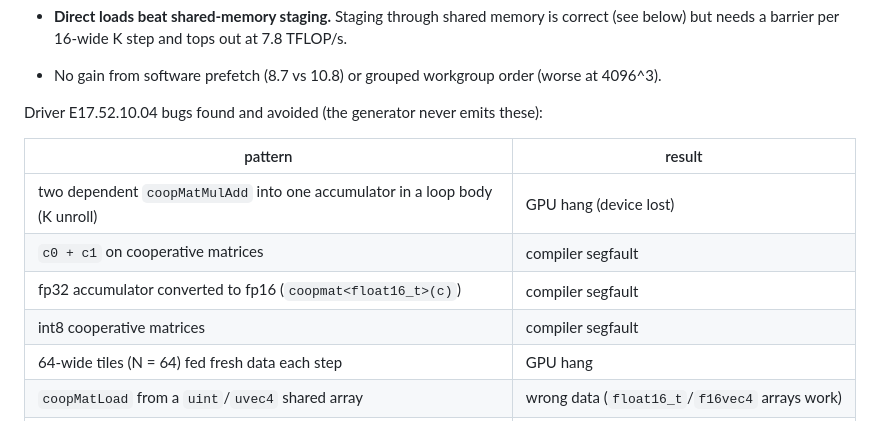
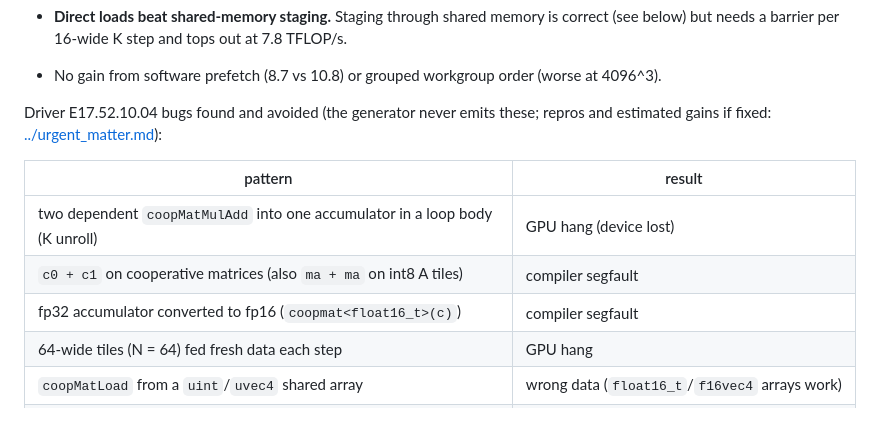
Before and after one commit to adityaGoCT/mojo-adreno, a Markdown page: ablas/README.md, the part around the change. GitHub-like rendering.

```diff
--- a/ablas/README.md
+++ b/ablas/README.md
@@ -69,14 +69,14 @@ Start of phase 1: 4.25 TFLOP/s at 2048^3 (Mojo `matmul_coopmat_smem_f16`, tuned
   needs a barrier per 16-wide K step and tops out at 7.8 TFLOP/s.
 - No gain from software prefetch (8.7 vs 10.8) or grouped workgroup order (worse at 4096^3).
 
-Driver E17.52.10.04 bugs found and avoided (the generator never emits these):
+Driver E17.52.10.04 bugs found and avoided (the generator never emits these; repros and estimated gains if
+fixed: [../urgent_matter.md](../urgent_matter.md)):
 
 | pattern | result |
 |---|---|
 | two dependent `coopMatMulAdd` into one accumulator in a loop body (K unroll) | GPU hang (device lost) |
-| `c0 + c1` on cooperative matrices | compiler segfault |
+| `c0 + c1` on cooperative matrices (also `ma + ma` on int8 A tiles) | compiler segfault |
 | fp32 accumulator converted to fp16 (`coopmat<float16_t>(c)`) | compiler segfault |
-| int8 cooperative matrices | compiler segfault |
 | 64-wide tiles (N = 64) fed fresh data each step | GPU hang |
 | `coopMatLoad` from a `uint`/`uvec4` shared array | wrong data (`float16_t`/`f16vec4` arrays work) |
 | dual accumulators with 4+ accumulator tiles | `vkCreateComputePipelines` fails (-13) |
```
Also changed, not shown: BLOG-ABLAS.md (added, +357 -0 lines), README.md (+7 -0 lines), asm/README.md (+3 -2 lines), urgent_matter.md (added, +134 -0 lines), docs/img/ablas-layouts.png (added), docs/img/ablas-peaks.png (added), docs/img/ablas-progress.png (added), 1 other file.
